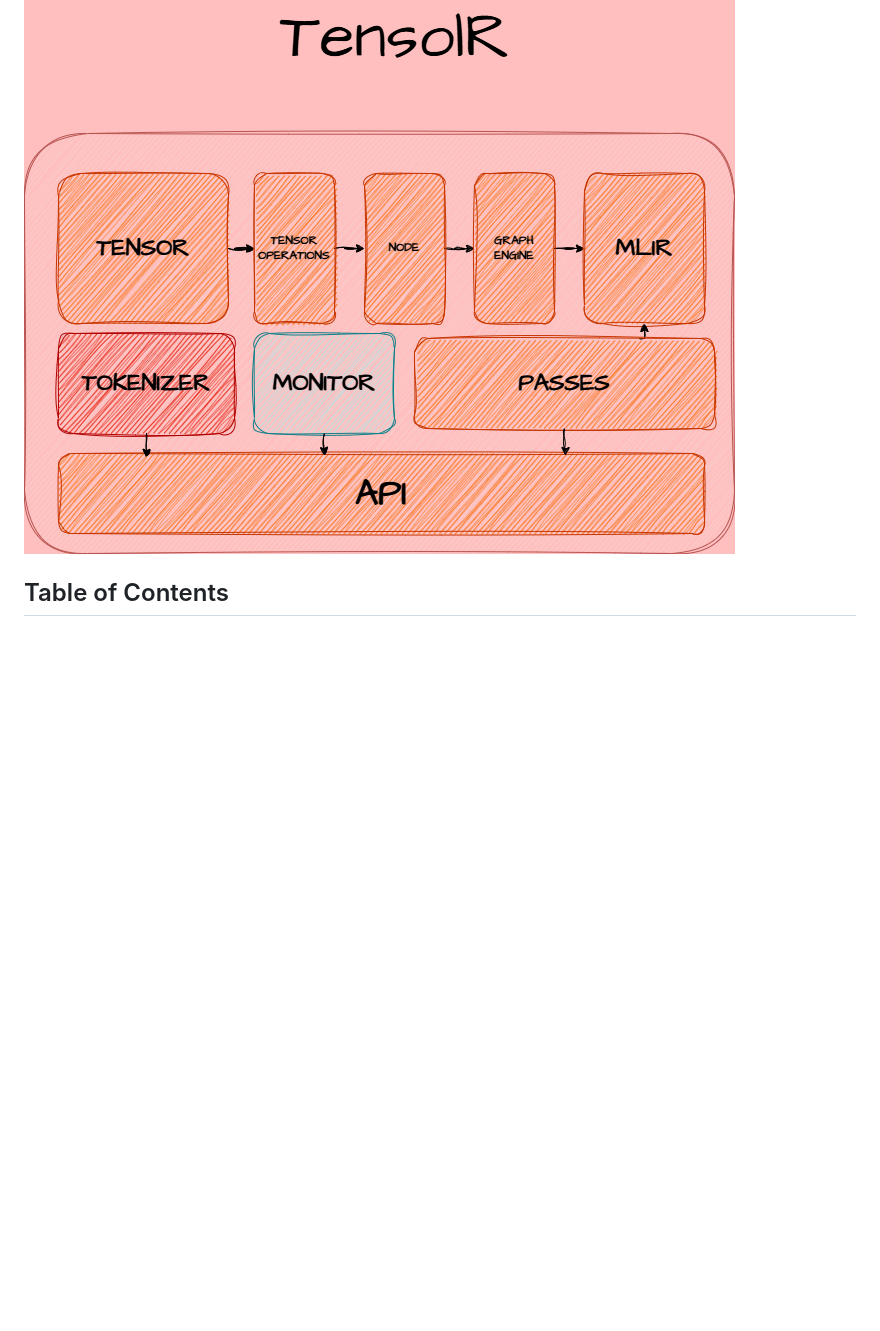
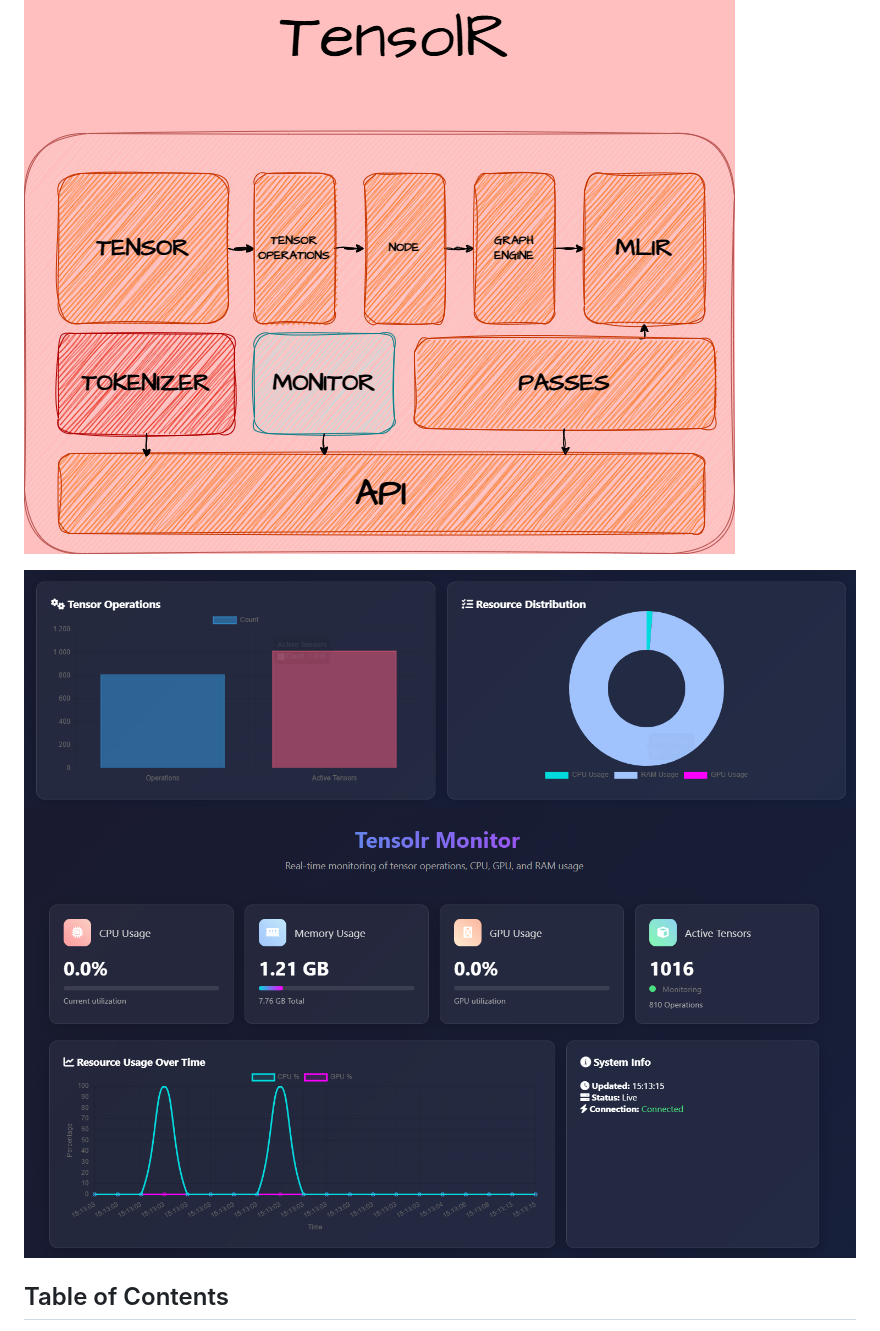
Before and after one commit to AI-SoftwareArchitect/TensolR, a Markdown page: README.md, the part around the change. Rendered like a GitHub page; blank space fills up the shorter version.

```diff
--- a/README.md
+++ b/README.md
@@ -5,6 +5,9 @@ Tensolr is a TensorFlow-like tensor framework with automatic differentiation, co
 ## Architecture
 
 ![ARCHITECTURE](docs/ARCHITECTURE.TensolR.png)
+
+![MONITOR-1](benchmarks/monitor-2.png)
+![MONITOR-2](benchmarks/monitor-1.png)
 
 ## Table of Contents
 - [Features](#features)
```
